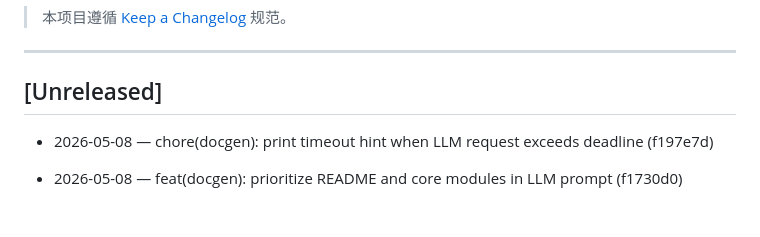
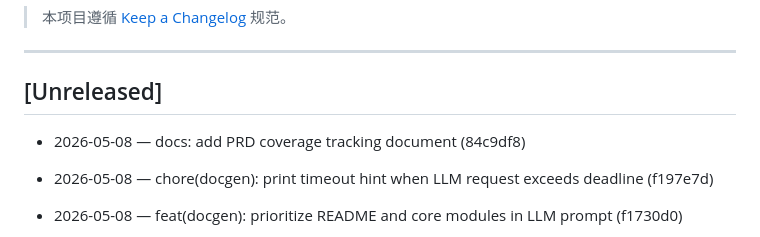
Before and after one commit to splitsword/fine-codewiki, a Markdown page: CHANGELOG.md, the part around the change. Rendered like a GitHub page; blank space fills up the shorter version.

```diff
--- a/CHANGELOG.md
+++ b/CHANGELOG.md
@@ -5,6 +5,8 @@
 ---
 
 ## [Unreleased]
+
+- 2026-05-08 — docs: add PRD coverage tracking document (84c9df8)
 
 - 2026-05-08 — chore(docgen): print timeout hint when LLM request exceeds deadline (f197e7d)
 
```
Also changed, not shown: PRD_COVERAGE.md (added, +190 -0 lines).
